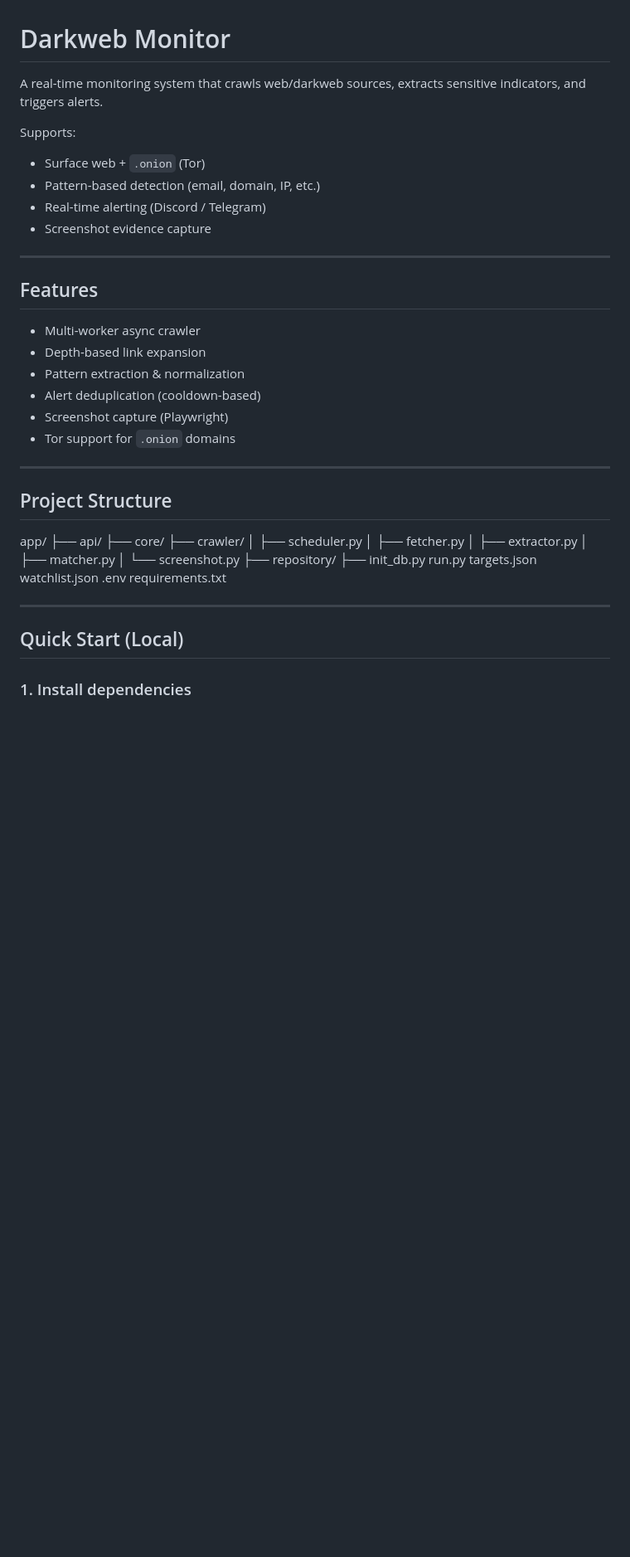
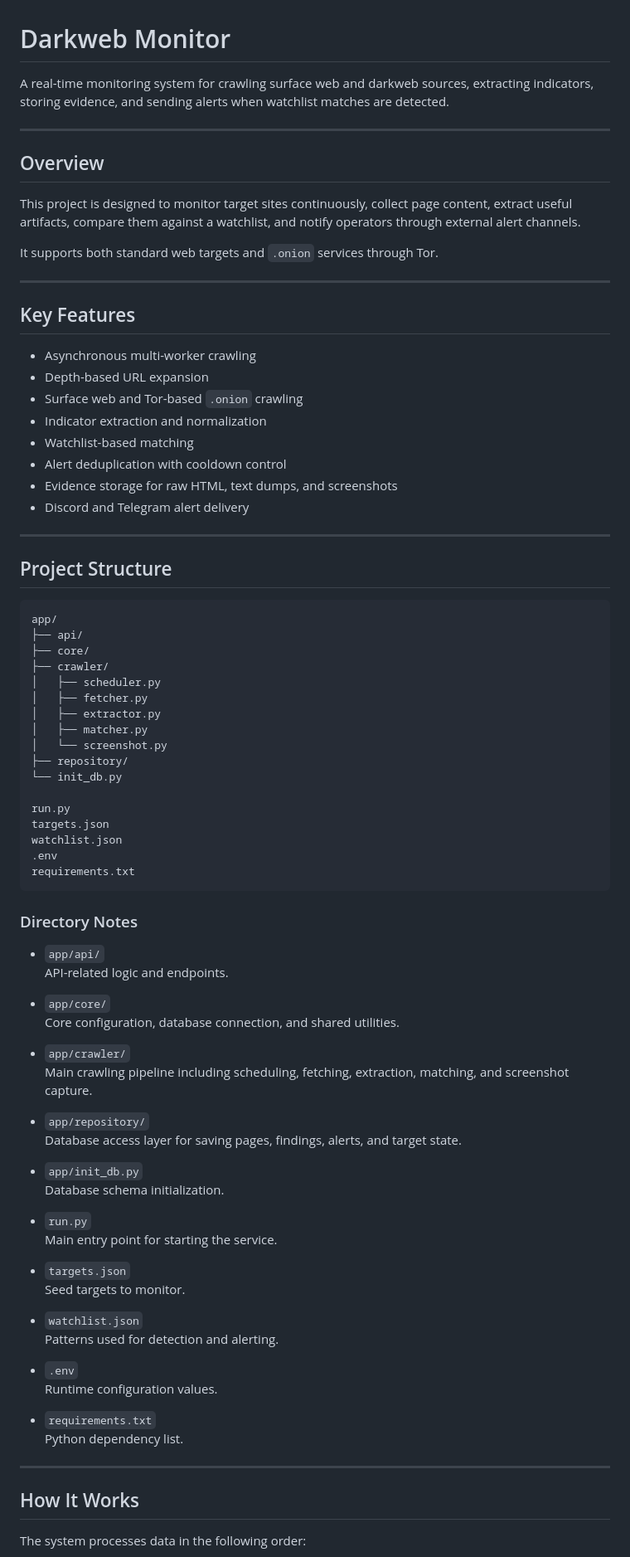
Before and after one commit to Cy4Crew/Semi_project1, a Markdown page: README.md, the part around one of its changes. Shown at 83% size. GitHub-like rendering; blank space fills up the shorter version.

````diff
--- a/README.md
+++ b/README.md
@@ -1,48 +1,87 @@
 # Darkweb Monitor
 
-A real-time monitoring system that crawls web/darkweb sources, extracts sensitive indicators, and triggers alerts.
-
-Supports:
-- Surface web + `.onion` (Tor)
-- Pattern-based detection (email, domain, IP, etc.)
-- Real-time alerting (Discord / Telegram)
-- Screenshot evidence capture
+A real-time monitoring system for crawling surface web and darkweb sources, extracting indicators, storing evidence, and sending alerts when watchlist matches are detected.
 
 ---
 
-## Features
+## Overview
 
-- Multi-worker async crawler
-- Depth-based link expansion
-- Pattern extraction & normalization
-- Alert deduplication (cooldown-based)
-- Screenshot capture (Playwright)
-- Tor support for `.onion` domains
+This project is designed to monitor target sites continuously, collect page content, extract useful artifacts, compare them against a watchlist, and notify operators through external alert channels.
+
+It supports both standard web targets and `.onion` services through Tor.
+
+---
+
+## Key Features
+
+- Asynchronous multi-worker crawling
+- Depth-based URL expansion
+- Surface web and Tor-based `.onion` crawling
+- Indicator extraction and normalization
+- Watchlist-based matching
+- Alert deduplication with cooldown control
+- Evidence storage for raw HTML, text dumps, and screenshots
+- Discord and Telegram alert delivery
 
 ---
 
 ## Project Structure
 
+```plaintext
 app/
- ├── api/
- ├── core/
- ├── crawler/
- │   ├── scheduler.py
- │   ├── fetcher.py
- │   ├── extractor.py
- │   ├── matcher.py
- │   └── screenshot.py
- ├── repository/
- ├── init_db.py
+├── api/
+├── core/
+├── crawler/
+│   ├── scheduler.py
+│   ├── fetcher.py
+│   ├── extractor.py
+│   ├── matcher.py
+│   └── screenshot.py
+├── repository/
+└── init_db.py
+
 run.py
 targets.json
 watchlist.json
 .env
 requirements.txt
+```
+
+### Directory Notes
+
+- `app/api/`
+  API-related logic and endpoints.
+
+- `app/core/`
+  Core configuration, database connection, and shared utilities.
+
+- `app/crawler/`
+  Main crawling pipeline including scheduling, fetching, extraction, matching, and screenshot capture.
+
+- `app/repository/`
+  Database access layer for saving pages, findings, alerts, and target state.
+
+- `app/init_db.py`
+  Database schema initialization.
+
+- `run.py`
+  Main entry point for starting the service.
+
+- `targets.json`
+  Seed targets to monitor.
+
+- `watchlist.json`
+  Patterns used for detection and alerting.
+
+- `.env`
+  Runtime configuration values.
+
+- `requirements.txt`
+  Python dependency list.
 
 ---
 
-## Quick Start (Local)
+## How It Works
 
-### 1. Install dependencies
+The system processes data in the following order:
 
````
Also changed, not shown: other parts of README.md (+142 -60 lines).
